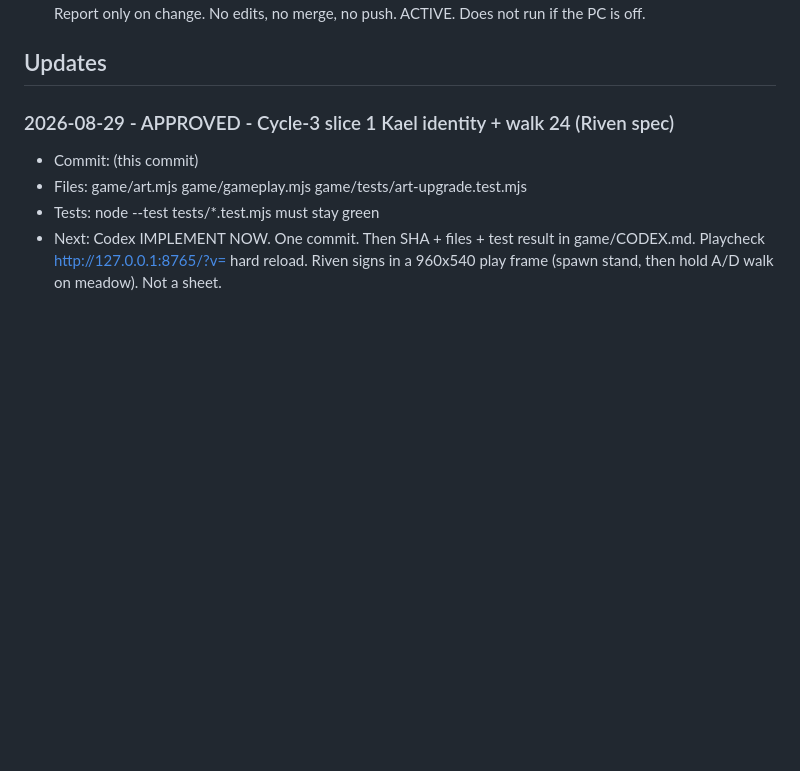
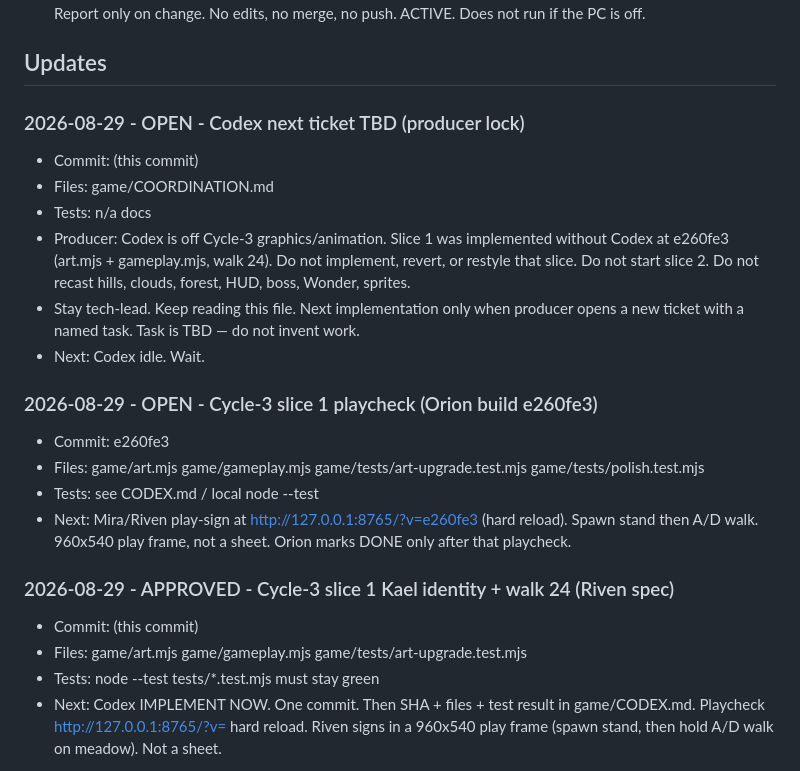
Before and after one commit to Kolay-AI/kael-game-pilot, a Markdown page: game/COORDINATION.md, the part around the change. GitHub-like rendering; blank space fills up the shorter version.

Commit message:
Park Codex: next ticket TBD, slice 1 playcheck at e260fe3.

```diff
--- a/game/COORDINATION.md
+++ b/game/COORDINATION.md
@@ -34,6 +34,21 @@ Codex follows by: git fetch + git log origin/game-pilot + this Updates section.
 - Local Codex task **Kael GitHub Coordination Monitor**: every 30 minutes, branch game-pilot, SHA + this file. Report only on change. No edits, no merge, no push. ACTIVE. Does not run if the PC is off.
 
 ## Updates
+
+### 2026-08-29 - OPEN - Codex next ticket TBD (producer lock)
+- Commit: (this commit)
+- Files: game/COORDINATION.md
+- Tests: n/a docs
+- Producer: Codex is off Cycle-3 graphics/animation. Slice 1 was implemented without Codex at e260fe3 (art.mjs + gameplay.mjs, walk 24). Do not implement, revert, or restyle that slice. Do not start slice 2. Do not recast hills, clouds, forest, HUD, boss, Wonder, sprites.
+- Stay tech-lead. Keep reading this file. Next implementation only when producer opens a new ticket with a named task. Task is TBD — do not invent work.
+- Next: Codex idle. Wait.
+
+### 2026-08-29 - OPEN - Cycle-3 slice 1 playcheck (Orion build e260fe3)
+- Commit: e260fe3
+- Files: game/art.mjs game/gameplay.mjs game/tests/art-upgrade.test.mjs game/tests/polish.test.mjs
+- Tests: see CODEX.md / local node --test
+- Next: Mira/Riven play-sign at http://127.0.0.1:8765/?v=e260fe3 (hard reload). Spawn stand then A/D walk. 960x540 play frame, not a sheet. Orion marks DONE only after that playcheck.
+
 
 ### 2026-08-29 - APPROVED - Cycle-3 slice 1 Kael identity + walk 24 (Riven spec)
 - Commit: (this commit)
```
